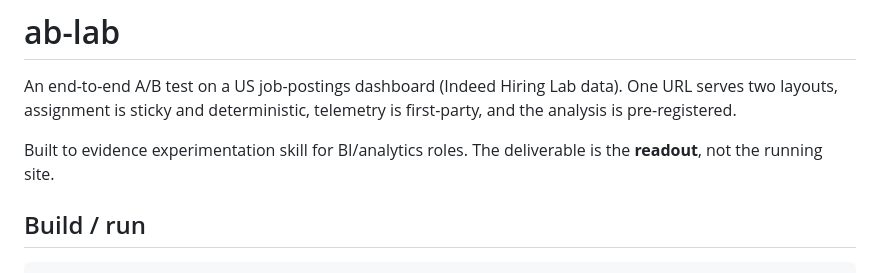
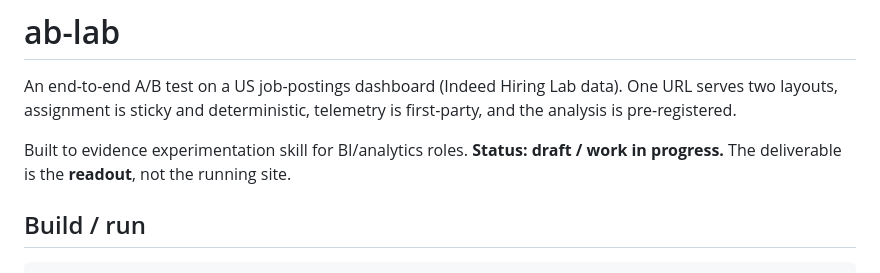
Before and after one commit to godot107/ab-lab, a Markdown page: CLAUDE.md, the part around the change. Rendered like a GitHub page.

```diff
--- a/CLAUDE.md
+++ b/CLAUDE.md
@@ -4,7 +4,8 @@ An end-to-end A/B test on a US job-postings dashboard (Indeed Hiring Lab data).
 layouts, assignment is sticky and deterministic, telemetry is first-party, and
 the analysis is pre-registered.
 
-Built to evidence experimentation skill for BI/analytics roles. The deliverable is the **readout**, not the
+Built to evidence experimentation skill for BI/analytics roles. **Status:
+draft / work in progress.** The deliverable is the **readout**, not the
 running site.
 
 ## Build / run
```
Also changed, not shown: README.md (+4 -0 lines).
